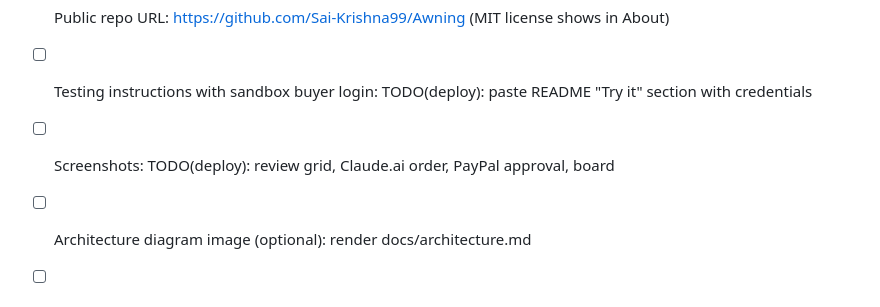
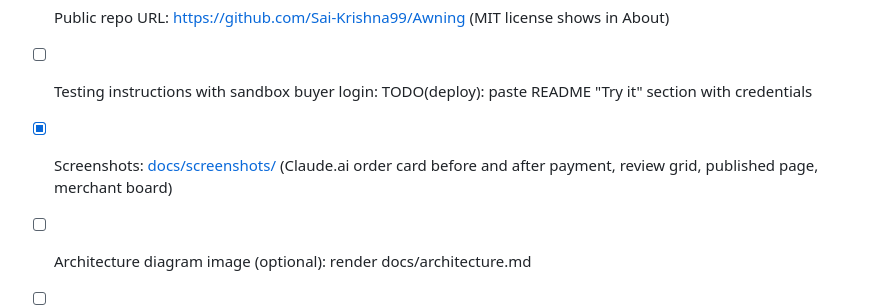
Before and after one commit to Sai-Krishna99/Awning, a Markdown page: docs/submission.md, the part around the change. Drawn GitHub-style.

```diff
--- a/docs/submission.md
+++ b/docs/submission.md
@@ -67,7 +67,7 @@ Paste or adapt the README section "How Awning meets the judging criteria" (Techn
 - [x] Hosted app URL: https://awning-o5t9.onrender.com
 - [x] Public repo URL: https://github.com/Sai-Krishna99/Awning (MIT license shows in About)
 - [ ] Testing instructions with sandbox buyer login: TODO(deploy): paste README "Try it" section with credentials
-- [ ] Screenshots: TODO(deploy): review grid, Claude.ai order, PayPal approval, board
+- [x] Screenshots: [docs/screenshots/](screenshots/) (Claude.ai order card before and after payment, review grid, published page, merchant board)
 - [ ] Architecture diagram image (optional): render docs/architecture.md
 - [ ] Hosted demo stays up and free to use until judging ends (Dec 15, 08:00 PT)
 - [ ] Submit before Thu 12:00 PM PT
```
Also changed, not shown: README.md (+13 -0 lines), docs/screenshots/02-review-grid.png (added), docs/screenshots/03-claude-card-awaiting.png (added), docs/screenshots/04-claude-card-paid.png (added), docs/screenshots/05-published.png (added), docs/screenshots/06-merchant-board.png (added).
